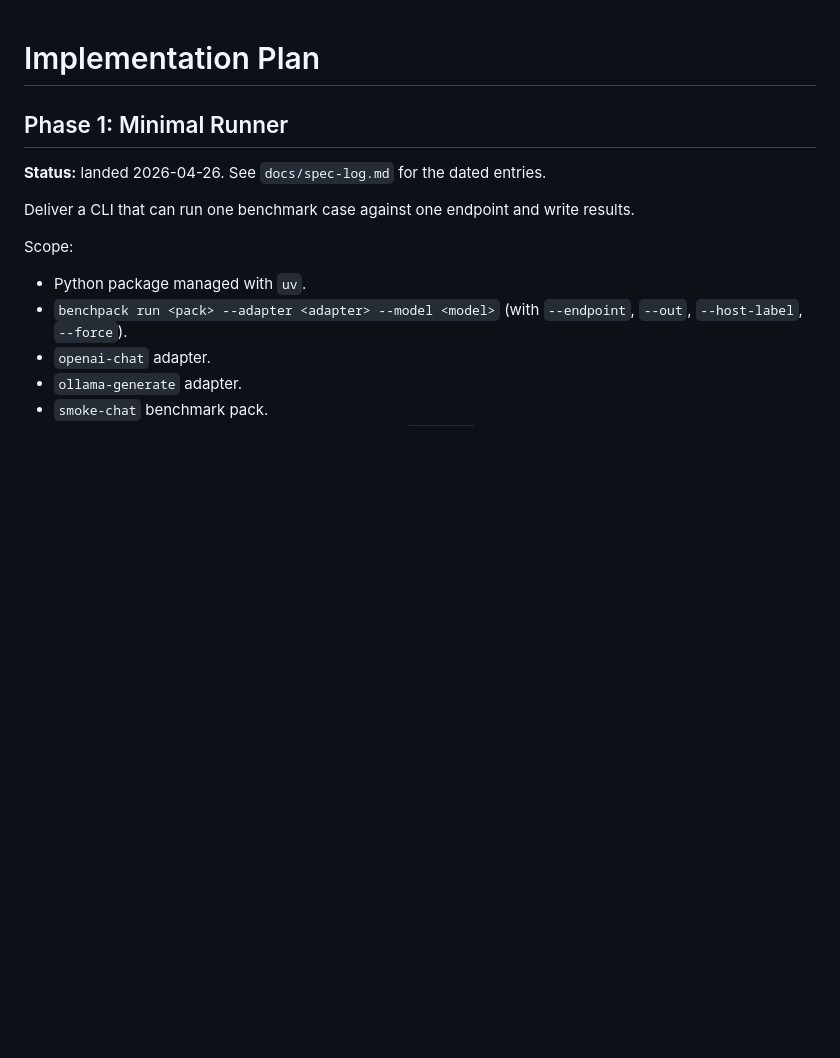
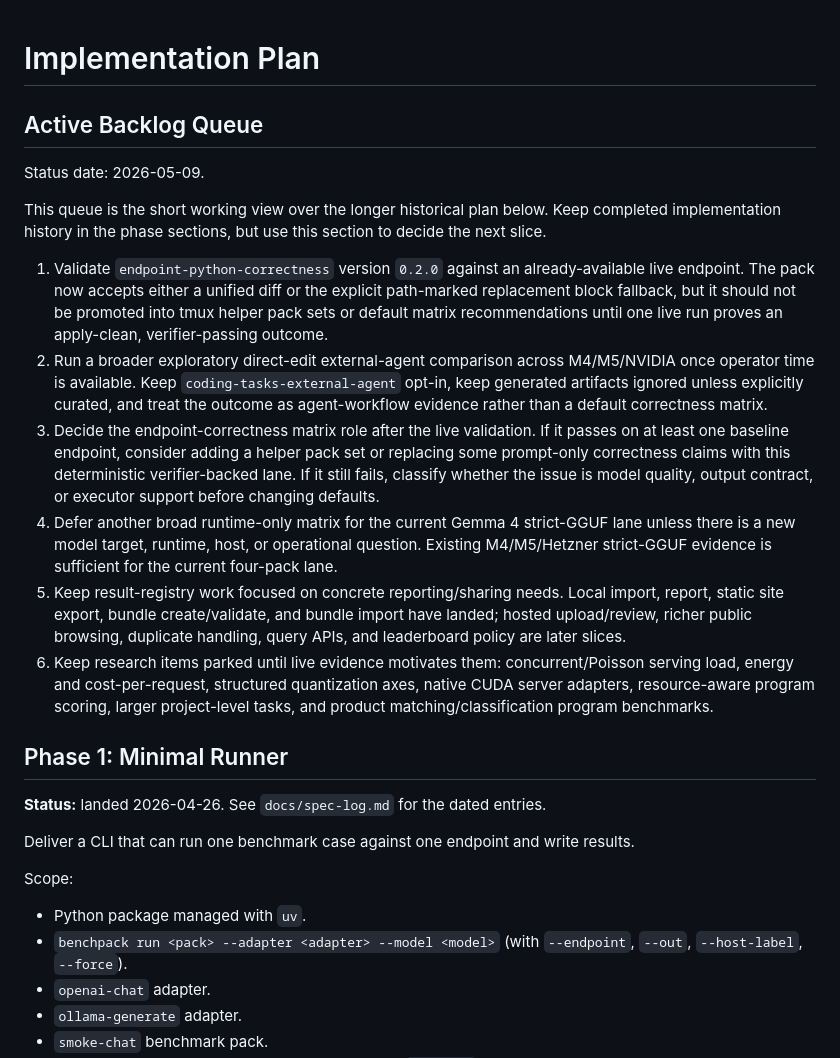
Before and after one commit to ephes/llm-benchpacks, a Markdown page: docs/implementation-plan.md, the part around the change. GitHub-like rendering; blank space fills up the shorter version.

Commit message:
docs: groom active benchmark backlog

```diff
--- a/docs/implementation-plan.md
+++ b/docs/implementation-plan.md
@@ -1,4 +1,41 @@
 # Implementation Plan
+
+## Active Backlog Queue
+
+Status date: 2026-05-09.
+
+This queue is the short working view over the longer historical plan below.
+Keep completed implementation history in the phase sections, but use this
+section to decide the next slice.
+
+1. Validate `endpoint-python-correctness` version `0.2.0` against an
+   already-available live endpoint. The pack now accepts either a unified diff
+   or the explicit path-marked replacement block fallback, but it should not be
+   promoted into tmux helper pack sets or default matrix recommendations until
+   one live run proves an apply-clean, verifier-passing outcome.
+2. Run a broader exploratory direct-edit external-agent comparison across
+   M4/M5/NVIDIA once operator time is available. Keep
+   `coding-tasks-external-agent` opt-in, keep generated artifacts ignored unless
+   explicitly curated, and treat the outcome as agent-workflow evidence rather
+   than a default correctness matrix.
+3. Decide the endpoint-correctness matrix role after the live validation. If it
+   passes on at least one baseline endpoint, consider adding a helper pack set
+   or replacing some prompt-only correctness claims with this deterministic
+   verifier-backed lane. If it still fails, classify whether the issue is model
+   quality, output contract, or executor support before changing defaults.
+4. Defer another broad runtime-only matrix for the current Gemma 4 strict-GGUF
+   lane unless there is a new model target, runtime, host, or operational
+   question. Existing M4/M5/Hetzner strict-GGUF evidence is sufficient for the
+   current four-pack lane.
+5. Keep result-registry work focused on concrete reporting/sharing needs. Local
+   import, report, static site export, bundle create/validate, and bundle import
+   have landed; hosted upload/review, richer public browsing, duplicate
+   handling, query APIs, and leaderboard policy are later slices.
+6. Keep research items parked until live evidence motivates them:
+   concurrent/Poisson serving load, energy and cost-per-request, structured
+   quantization axes, native CUDA server adapters, resource-aware program
+   scoring, larger project-level tasks, and product matching/classification
+   program benchmarks.
 
 ## Phase 1: Minimal Runner
 
```
Also changed, not shown: docs/benchmark-research.md (+6 -4 lines), docs/spec-log.md (+28 -0 lines).
